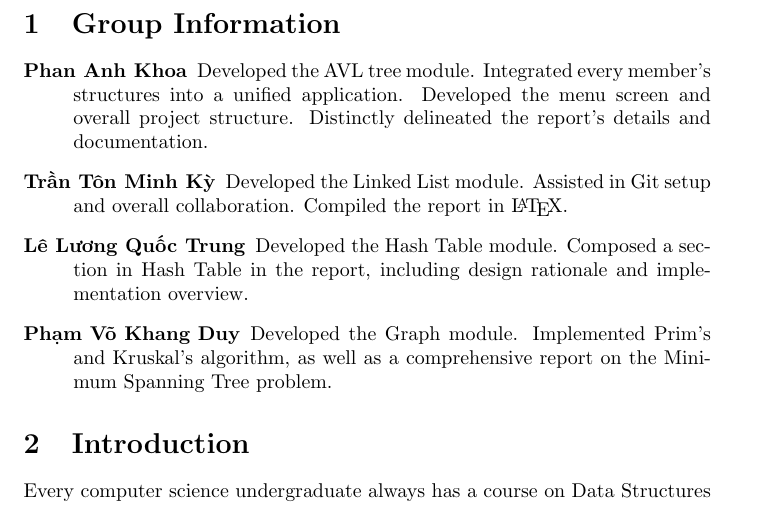
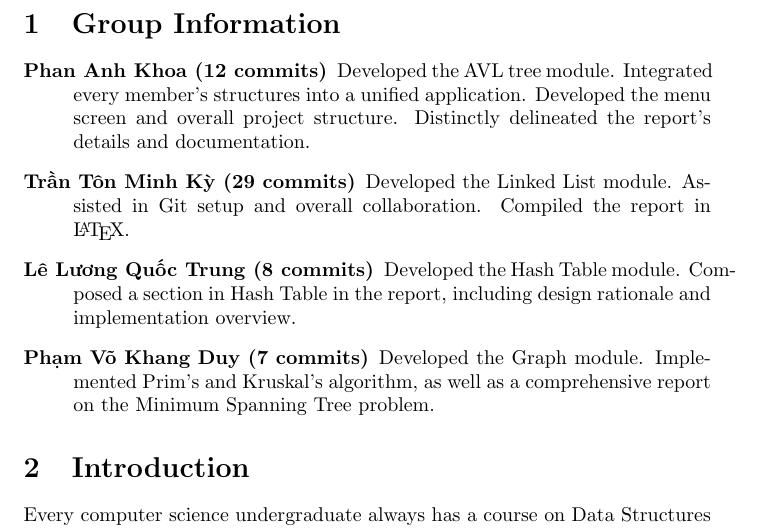
Before and after one commit to trantonminhky/cs163-project, a LaTeX paper (main.tex): part of page 3 of 12, cut so that both start at the same text. Compiled offline with pdfLaTeX.

Commit message:
added commit count

```diff
--- a/main.tex
+++ b/main.tex
@@ -120,10 +120,10 @@
 \newpage
 \section{Group Information}
 \begin{description}
-	\item[\foreignlanguage{vietnamese}{Phan Anh Khoa}] Developed the AVL tree module. Integrated every member's structures into a unified application. Developed the menu screen and overall project structure. Distinctly delineated the report's details and documentation.
-	\item[\foreignlanguage{vietnamese}{Trần Tôn Minh Kỳ}] Developed the Linked List module. Assisted in Git setup and overall collaboration. Compiled the report in \LaTeX.
-	\item[\foreignlanguage{vietnamese}{Lê Lương Quốc Trung}] Developed the Hash Table module. Composed a section in Hash Table in the report, including design rationale and implementation overview.
-	\item[\foreignlanguage{vietnamese}{Phạm Võ Khang Duy}] Developed the Graph module. Implemented Prim's and Kruskal's algorithm, as well as a comprehensive report on the Minimum Spanning Tree problem.
+	\item[\foreignlanguage{vietnamese}{Phan Anh Khoa (12 commits)}] Developed the AVL tree module. Integrated every member's structures into a unified application. Developed the menu screen and overall project structure. Distinctly delineated the report's details and documentation.
+	\item[\foreignlanguage{vietnamese}{Trần Tôn Minh Kỳ (29 commits)}] Developed the Linked List module. Assisted in Git setup and overall collaboration. Compiled the report in \LaTeX.
+	\item[\foreignlanguage{vietnamese}{Lê Lương Quốc Trung (8 commits)}] Developed the Hash Table module. Composed a section in Hash Table in the report, including design rationale and implementation overview.
+	\item[\foreignlanguage{vietnamese}{Phạm Võ Khang Duy (7 commits)}] Developed the Graph module. Implemented Prim's and Kruskal's algorithm, as well as a comprehensive report on the Minimum Spanning Tree problem.
 \end{description}
 
 \section{Introduction}
```
Also changed, not shown: main.pdf.
